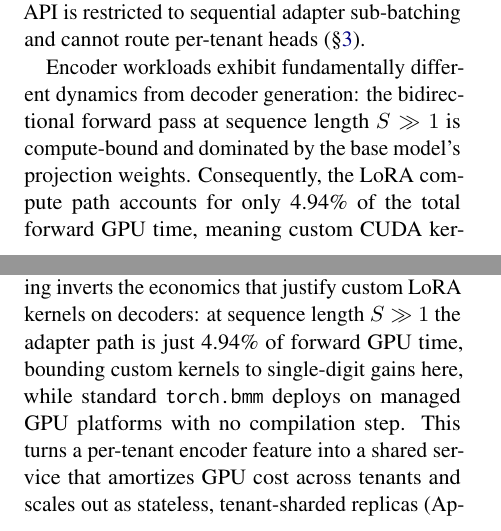
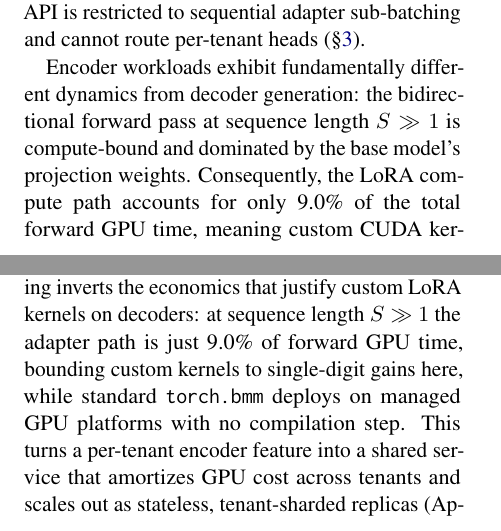
Before and after one commit to ashutoshrdwivedi/lora_scaling, a LaTeX paper (paper/main.tex): two parts of the columns of pages 1 and 6 of 10, joined at a grey line, cut so that both start at the same text. Compiled offline with pdfLaTeX.

Commit message:
fixed lora path macro and remove stale comments

```diff
--- a/paper/main.tex
+++ b/paper/main.tex
@@ -133,7 +131,7 @@ Encoder workloads exhibit fundamentally different dynamics from
 decoder generation: the bidirectional forward pass at sequence length $S \gg 1$
 is compute-bound and dominated by the base model's projection weights.
 Consequently, the LoRA compute path accounts for only
-\ProfLoraBmmIsolatedPct{}\% of the total forward GPU time, meaning
+\AblationLoraCostPct{}\% of the total forward GPU time, meaning
 custom CUDA kernels yield minimal, single-digit performance gains
 (\S\ref{sec:results_custom_kernels}, Finding~6).
 This structural difference makes standard batched matrix
@@ -727,7 +698,7 @@ grows $100\to1{,}000$), leaving \sysname{}
 We presented \sysname, a serving system for multi-tenant LoRA on encoder
 models built on late-fusion batched matrix multiplication. Encoder serving
 inverts the economics that justify custom LoRA kernels on decoders: at
-sequence length $S \gg 1$ the adapter path is just \ProfLoraBmmIsolatedPct\%
+sequence length $S \gg 1$ the adapter path is just \AblationLoraCostPct\%
 of forward GPU time, bounding custom kernels to single-digit gains here, while
 standard \texttt{torch.bmm} deploys
 on managed GPU platforms with no compilation step. This turns a per-tenant
```
Also changed, not shown: paper/main.tex (29 more changed lines).
